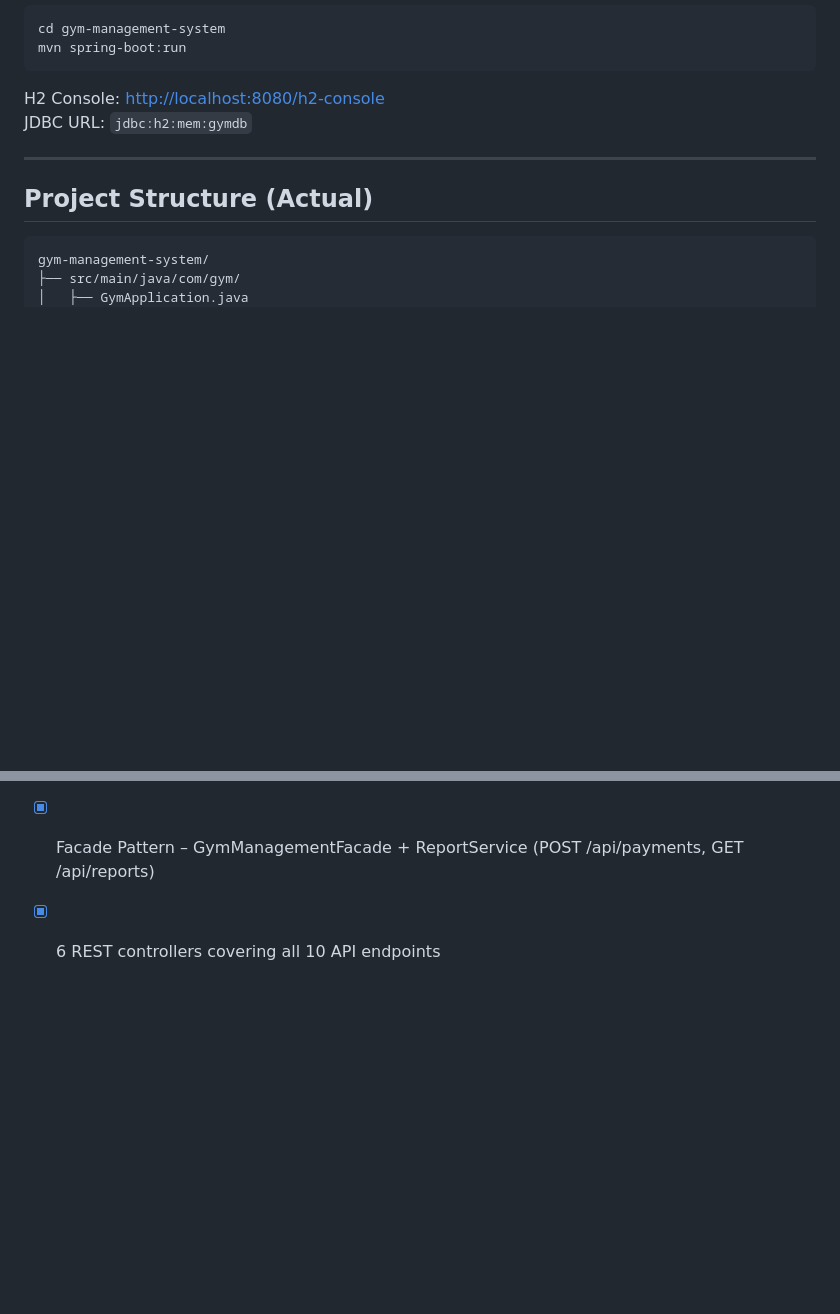
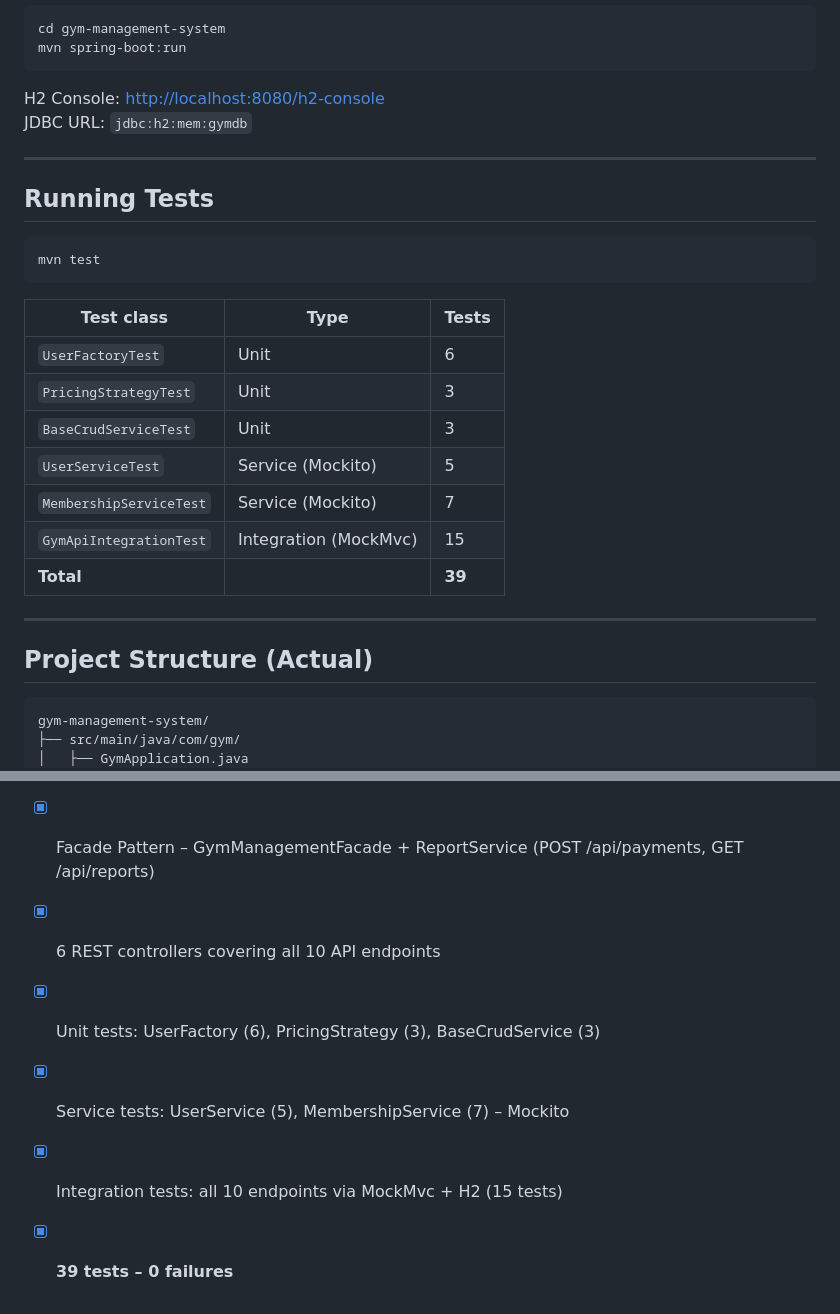
Before and after one commit to unhexate/gym-management-system, a Markdown page: gym-management-system/README.md, 2 parts joined by grey strips. Drawn GitHub-style; blank space fills up the shorter version.

Commit message:
docs(readme): add test table, running tests section, final progress checklist (39/39 passing)

````diff
--- a/gym-management-system/README.md
+++ b/gym-management-system/README.md
@@ -78,6 +78,24 @@ JDBC URL: `jdbc:h2:mem:gymdb`
 
 ---
 
+## Running Tests
+
+```bash
+mvn test
+```
+
+| Test class | Type | Tests |
+|------------|------|-------|
+| `UserFactoryTest` | Unit | 6 |
+| `PricingStrategyTest` | Unit | 3 |
+| `BaseCrudServiceTest` | Unit | 3 |
+| `UserServiceTest` | Service (Mockito) | 5 |
+| `MembershipServiceTest` | Service (Mockito) | 7 |
+| `GymApiIntegrationTest` | Integration (MockMvc) | 15 |
+| **Total** | | **39** |
+
+---
+
 ## Project Structure (Actual)
 
 ```
@@ -112,3 +130,7 @@ gym-management-system/
 - [x] Strategy Pattern – PricingStrategy + BasicPricing + PremiumPricing (POST /api/memberships)
 - [x] Facade Pattern – GymManagementFacade + ReportService (POST /api/payments, GET /api/reports)
 - [x] 6 REST controllers covering all 10 API endpoints
+- [x] Unit tests: UserFactory (6), PricingStrategy (3), BaseCrudService (3)
+- [x] Service tests: UserService (5), MembershipService (7) – Mockito
+- [x] Integration tests: all 10 endpoints via MockMvc + H2 (15 tests)
+- [x] **39 tests – 0 failures**
````
